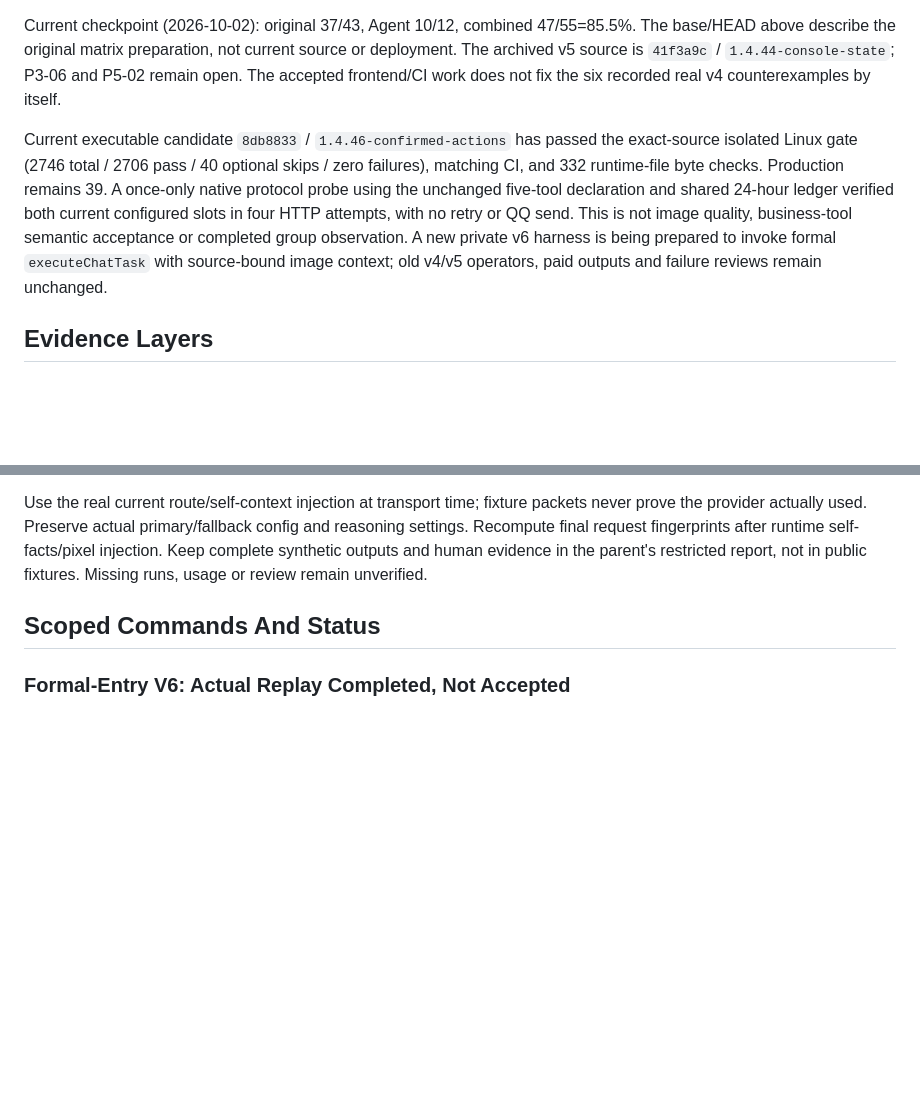
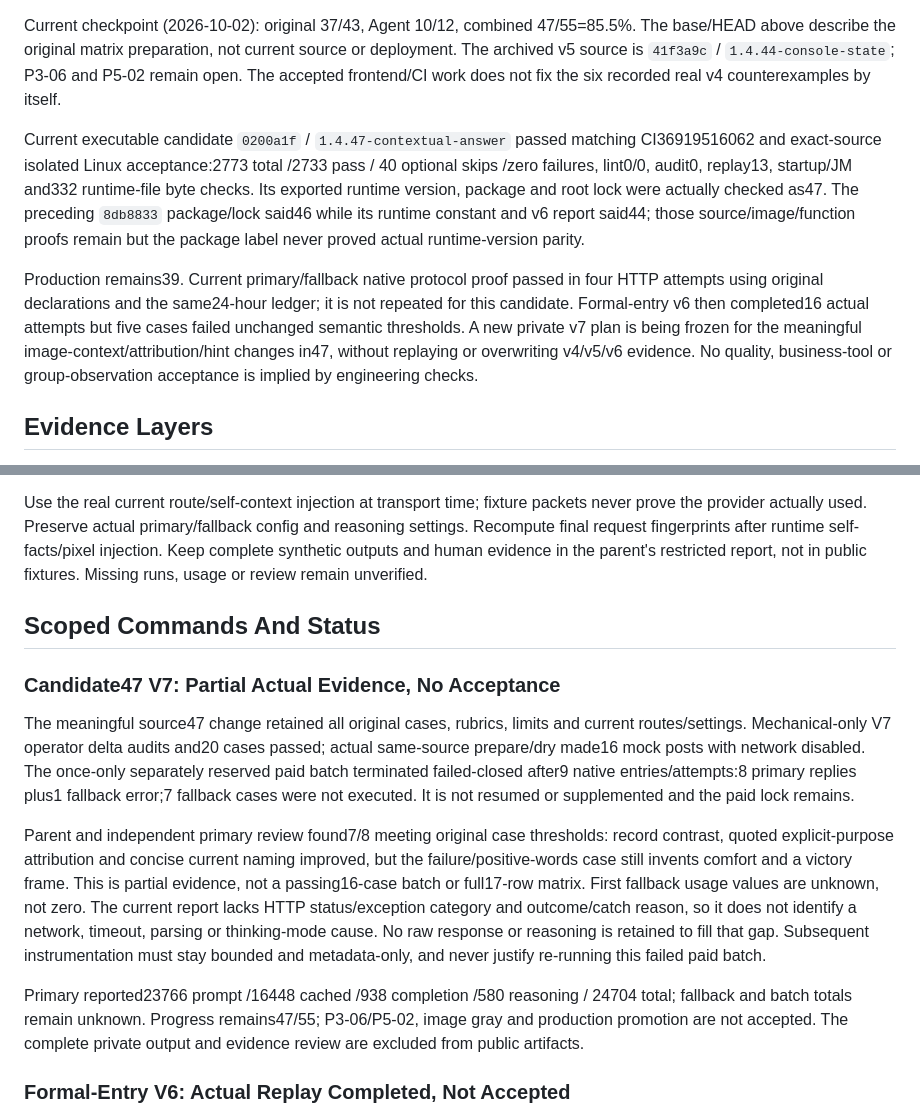
Before and after one commit to awaa4962-coder/qqbot-core, a Markdown page: deploy/linux/QUALITY-MATRIX.md, 2 parts joined by grey strips. Rendered like a GitHub page; blank space fills up the shorter version.

Commit message:
docs(linux): preserve contextual-answer partial replay results

```diff
--- a/deploy/linux/QUALITY-MATRIX.md
+++ b/deploy/linux/QUALITY-MATRIX.md
@@ -8,15 +8,21 @@ or deployment. The archived v5 source is `41f3a9c` / `1.4.44-console-state`;
 P3-06 and P5-02 remain open. The accepted frontend/CI work does not fix the six
 recorded real v4 counterexamples by itself.
 
-Current executable candidate `8db8833` / `1.4.46-confirmed-actions` has passed
-the exact-source isolated Linux gate (2746 total / 2706 pass / 40 optional skips /
-zero failures), matching CI, and 332 runtime-file byte checks. Production remains
-39. A once-only native protocol probe using the unchanged five-tool declaration
-and shared 24-hour ledger verified both current configured slots in four HTTP
-attempts, with no retry or QQ send. This is not image quality, business-tool
-semantic acceptance or completed group observation. A new private v6 harness is
-being prepared to invoke formal `executeChatTask` with source-bound image context;
-old v4/v5 operators, paid outputs and failure reviews remain unchanged.
+Current executable candidate `0200a1f` / `1.4.47-contextual-answer` passed matching
+CI36919516062 and exact-source isolated Linux acceptance:2773 total /2733 pass /
+40 optional skips /zero failures, lint0/0, audit0, replay13, startup/JM and332
+runtime-file byte checks. Its exported runtime version, package and root lock
+were actually checked as47. The preceding `8db8833` package/lock said46 while its
+runtime constant and v6 report said44; those source/image/function proofs remain
+but the package label never proved actual runtime-version parity.
+
+Production remains39. Current primary/fallback native protocol proof passed in
+four HTTP attempts using original declarations and the same24-hour ledger; it
+is not repeated for this candidate. Formal-entry v6 then completed16 actual
+attempts but five cases failed unchanged semantic thresholds. A new private v7
+plan is being frozen for the meaningful image-context/attribution/hint changes
+in47, without replaying or overwriting v4/v5/v6 evidence. No quality, business-tool
+or group-observation acceptance is implied by engineering checks.
 
 ## Evidence Layers
 
@@ -204,6 +210,30 @@ Use the real current route/self-context injection at transport time; fixture pac
 
 ## Scoped Commands And Status
 
+### Candidate47 V7: Partial Actual Evidence, No Acceptance
+
+The meaningful source47 change retained all original cases, rubrics, limits and
+current routes/settings. Mechanical-only V7 operator delta audits and20 cases
+passed; actual same-source prepare/dry made16 mock posts with network disabled.
+The once-only separately reserved paid batch terminated failed-closed after9
+native entries/attempts:8 primary replies plus1 fallback error;7 fallback cases
+were not executed. It is not resumed or supplemented and the paid lock remains.
+
+Parent and independent primary review found7/8 meeting original case thresholds:
+record contrast, quoted explicit-purpose attribution and concise current naming
+improved, but the failure/positive-words case still invents comfort and a victory
+frame. This is partial evidence, not a passing16-case batch or full17-row matrix.
+First fallback usage values are unknown, not zero. The current report lacks HTTP
+status/exception category and outcome/catch reason, so it does not identify a
+network, timeout, parsing or thinking-mode cause. No raw response or reasoning
+is retained to fill that gap. Subsequent instrumentation must stay bounded and
+metadata-only, and never justify re-running this failed paid batch.
+
+Primary reported23766 prompt /16448 cached /938 completion /580 reasoning /
+24704 total; fallback and batch totals remain unknown. Progress remains47/55;
+P3-06/P5-02, image gray and production promotion are not accepted. The complete
+private output and evidence review are excluded from public artifacts.
+
 ### Formal-Entry V6: Actual Replay Completed, Not Accepted
 
 2026-10-02: a new private caller used actual `executeChatTask`, bound current
```
Also changed, not shown: CHANGELOG.md (+2 -0 lines), deploy/linux/AGENT-PLAN.md (+4 -0 lines).
